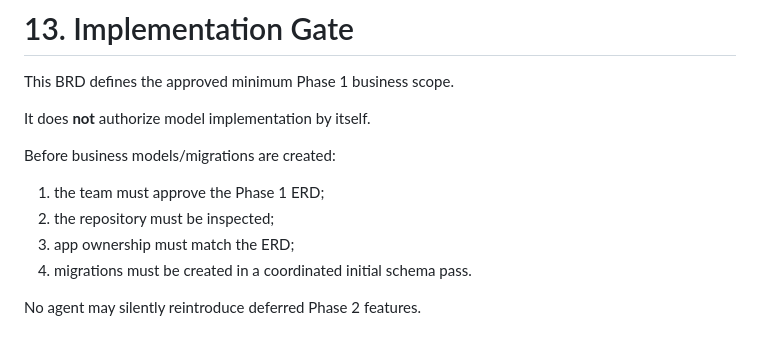
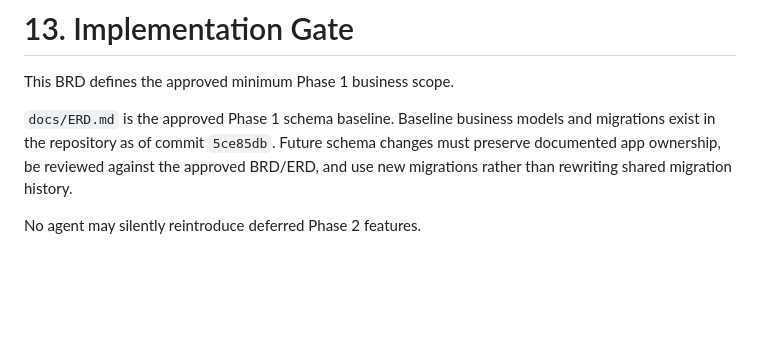
Before and after one commit to MohammadHajeer/pharmacy-management-system, a Markdown page: docs/BRD.md, the part around the change. Rendered like a GitHub page; blank space fills up the shorter version.

```diff
--- a/docs/BRD.md
+++ b/docs/BRD.md
@@ -861,13 +861,6 @@ At minimum test:
 
 This BRD defines the approved minimum Phase 1 business scope.
 
-It does **not** authorize model implementation by itself.
-
-Before business models/migrations are created:
-
-1. the team must approve the Phase 1 ERD;
-2. the repository must be inspected;
-3. app ownership must match the ERD;
-4. migrations must be created in a coordinated initial schema pass.
+`docs/ERD.md` is the approved Phase 1 schema baseline. Baseline business models and migrations exist in the repository as of commit `5ce85db`. Future schema changes must preserve documented app ownership, be reviewed against the approved BRD/ERD, and use new migrations rather than rewriting shared migration history.
 
 No agent may silently reintroduce deferred Phase 2 features.
```
Also changed, not shown: docs/ERD.md (+2 -2 lines).
